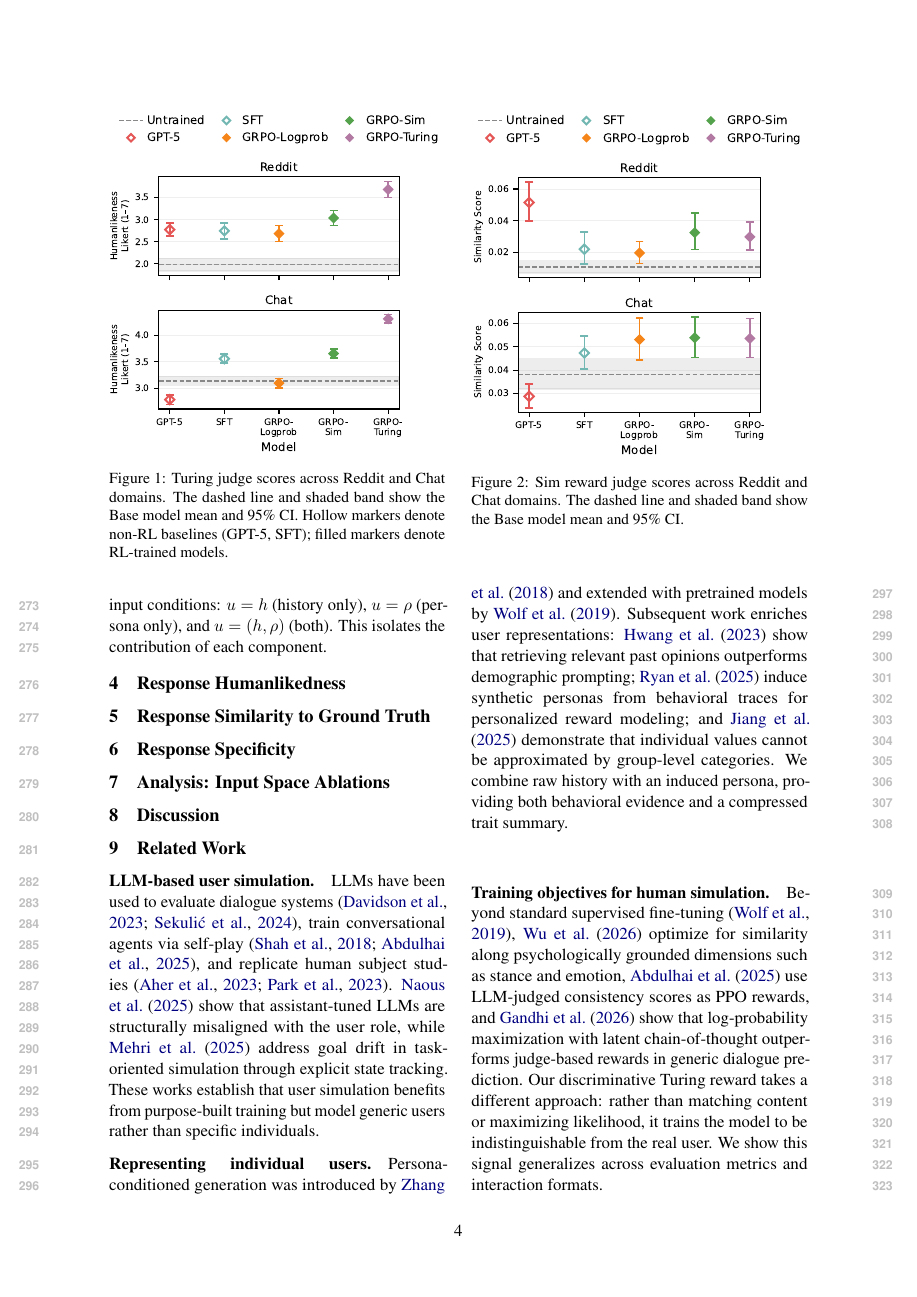
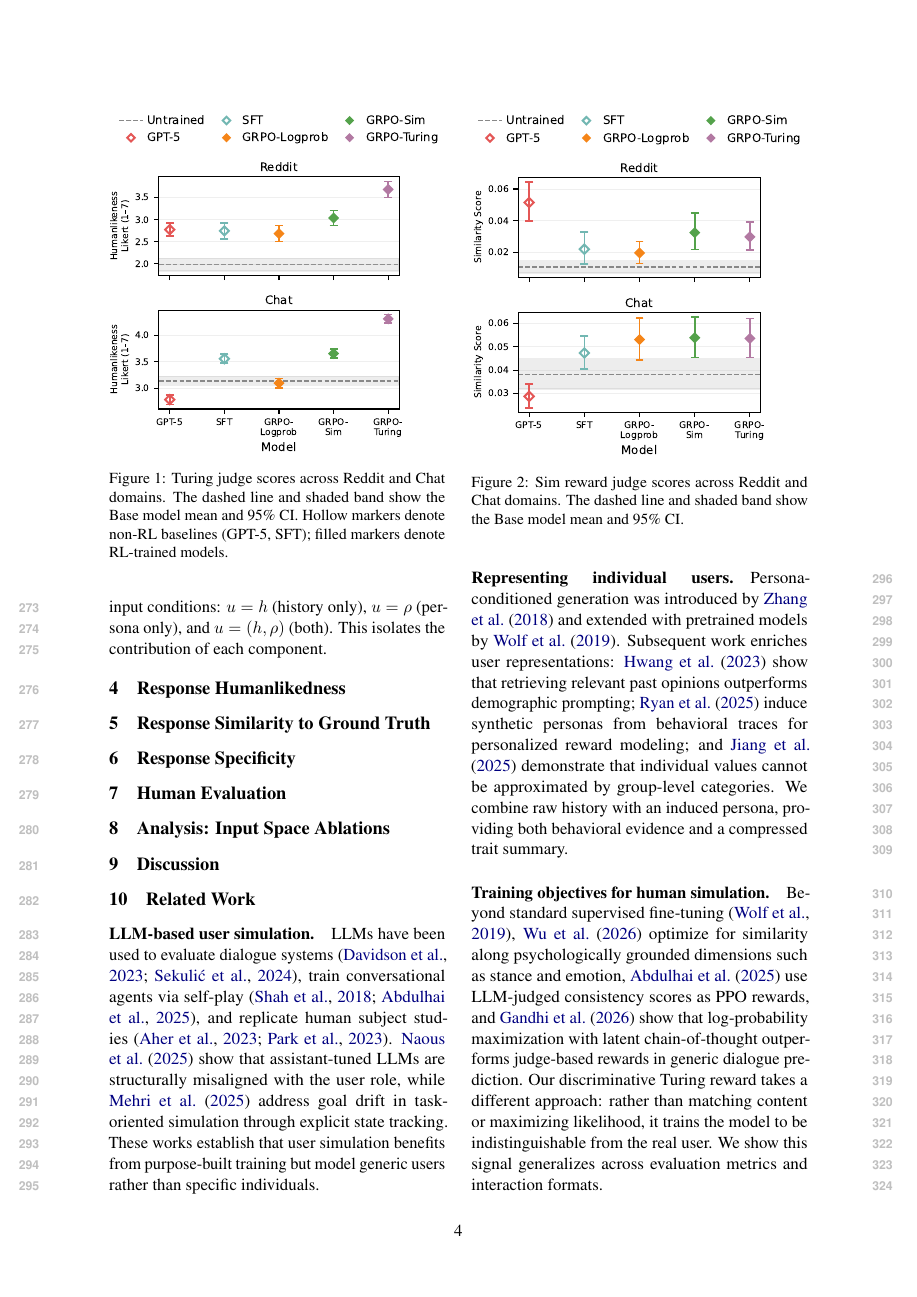
Before and after one commit to SusanWYS/-EMNLP-2026-User-Sim, a LaTeX paper (acl_latex.tex): page 4 of 12. Compiled offline with pdfLaTeX.

Commit message:
Updates from Overleaf

```diff
--- a/acl_latex.tex
+++ b/acl_latex.tex
@@ -172,7 +172,7 @@ We fix the training signal to the Turing reward and compare three input conditio
 \caption{Human evaluation: model win rate by majority vote over 50 target users. Each user's label is determined by majority vote across 3 independent annotators. Error bars show 95\% Wilson score confidence intervals. The dashed line marks chance performance (50\%).}
 \label{fig:human_eval_winrate}
 \end{figure}
-
+\section{Human Evaluation}
 \section{Analysis: Input Space Ablations}
 
 
```
